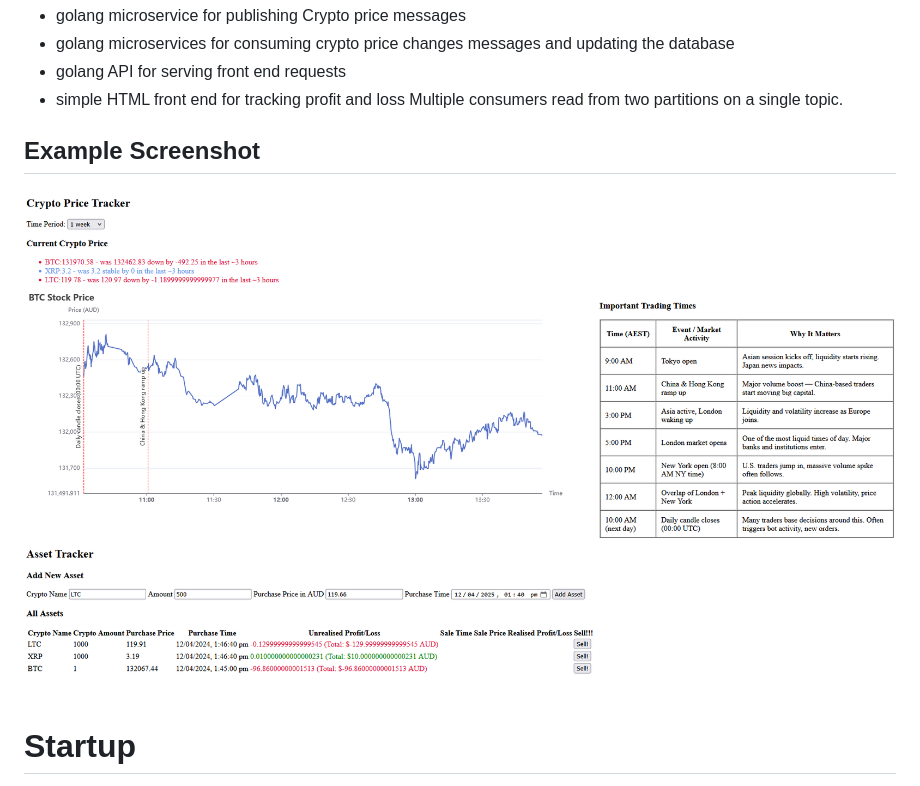
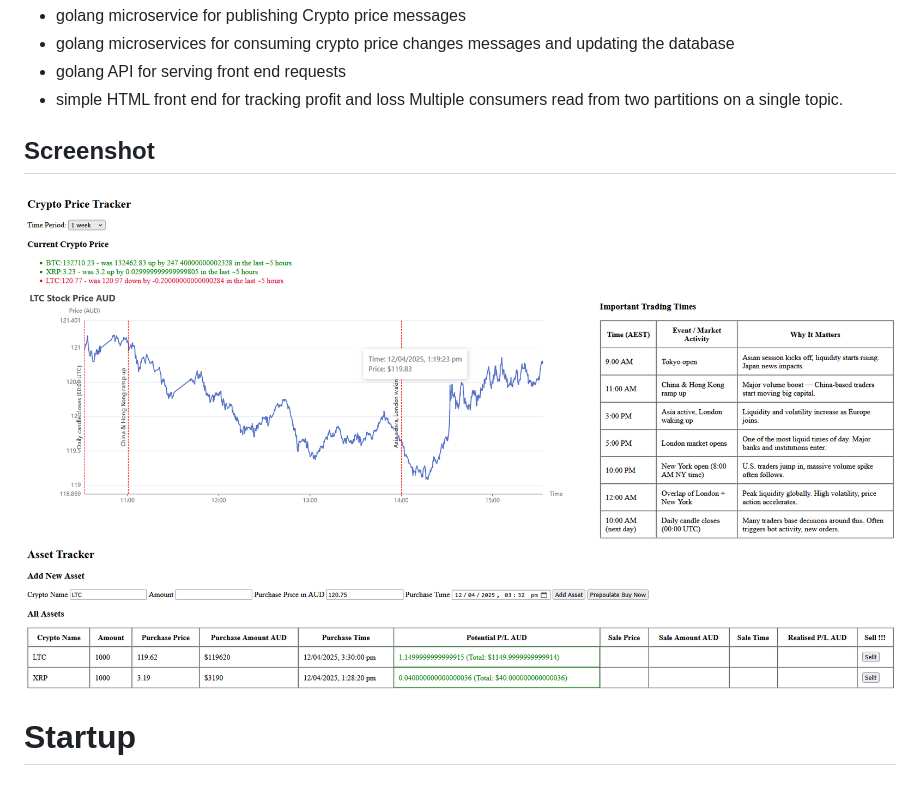
Before and after one commit to wrong-commit/kafka-crypto-price-tracker, a Markdown page: README.md, the part around the change. Rendered like a GitHub page; pictures changed too: screenshots/beta-4.png (added).

```diff
--- a/README.md
+++ b/README.md
@@ -8,9 +8,9 @@ Features:
 - simple HTML front end for tracking profit and loss
 Multiple consumers read from two partitions on a single topic.
 
-## Example Screenshot
+## Screenshot
 <!-- ![Alt text](/screenshots/alpha.png "AlpBha Version") -->
-![Alt text](/screenshots/beta-3.png "Beta Version")
+![Alt text](/screenshots/beta-4.png "Beta Version")
 
 # Startup
 Run `docker compose build && docker compose up` to start MongoDB, Kafka, Golang consumer and producers, and Kafka monitoring tools
```
Also changed, not shown: 2 other files.
